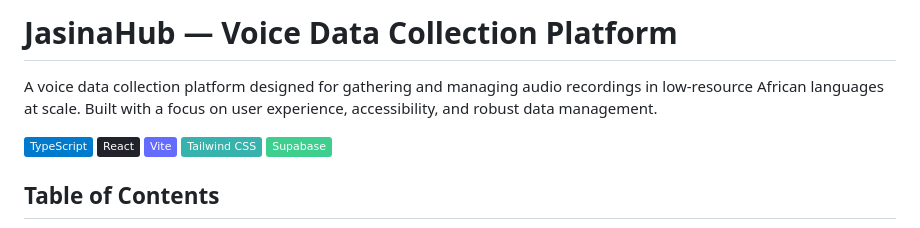
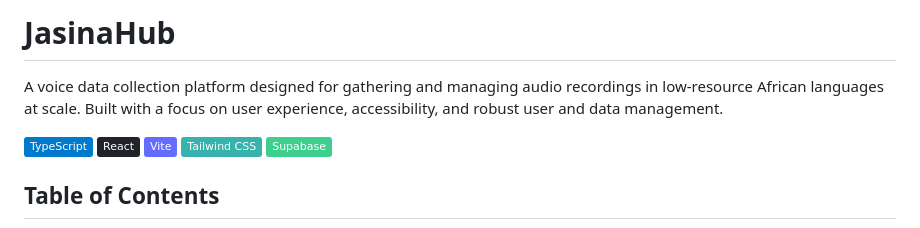
Before and after one commit to DeKUT-DSAIL/JasinaHub, a Markdown page: README.md, the part around the change. Drawn GitHub-style; badges without logos.

```diff
--- a/README.md
+++ b/README.md
@@ -1,6 +1,5 @@
-# JasinaHub — Voice Data Collection Platform
-
-A voice data collection platform designed for gathering and managing audio recordings in low-resource African languages at scale. Built with a focus on user experience, accessibility, and robust data management.
+# JasinaHub
+A voice data collection platform designed for gathering and managing audio recordings in low-resource African languages at scale. Built with a focus on user experience, accessibility, and robust user and data management.
 
 ![TypeScript](https://img.shields.io/badge/TypeScript-007ACC?style=flat&logo=typescript&logoColor=white)
 ![React](https://img.shields.io/badge/React-20232A?style=flat&logo=react&logoColor=61DAFB)
```
